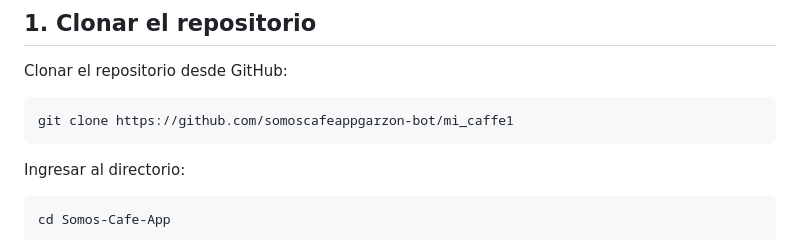
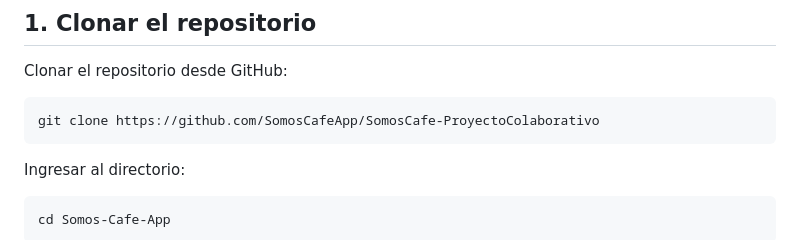
Before and after one commit to SomosCafeApp/SomosCafe-ProyectoColaborativo, a Markdown page: README.md, the part around the change. Rendered like a GitHub page.

````diff
--- a/README.md
+++ b/README.md
@@ -149,7 +149,7 @@ dart --version
 Clonar el repositorio desde GitHub:
 
 ```
-git clone https://github.com/somoscafeappgarzon-bot/mi_caffe1
+git clone https://github.com/SomosCafeApp/SomosCafe-ProyectoColaborativo
 ```
 
 Ingresar al directorio:
````
